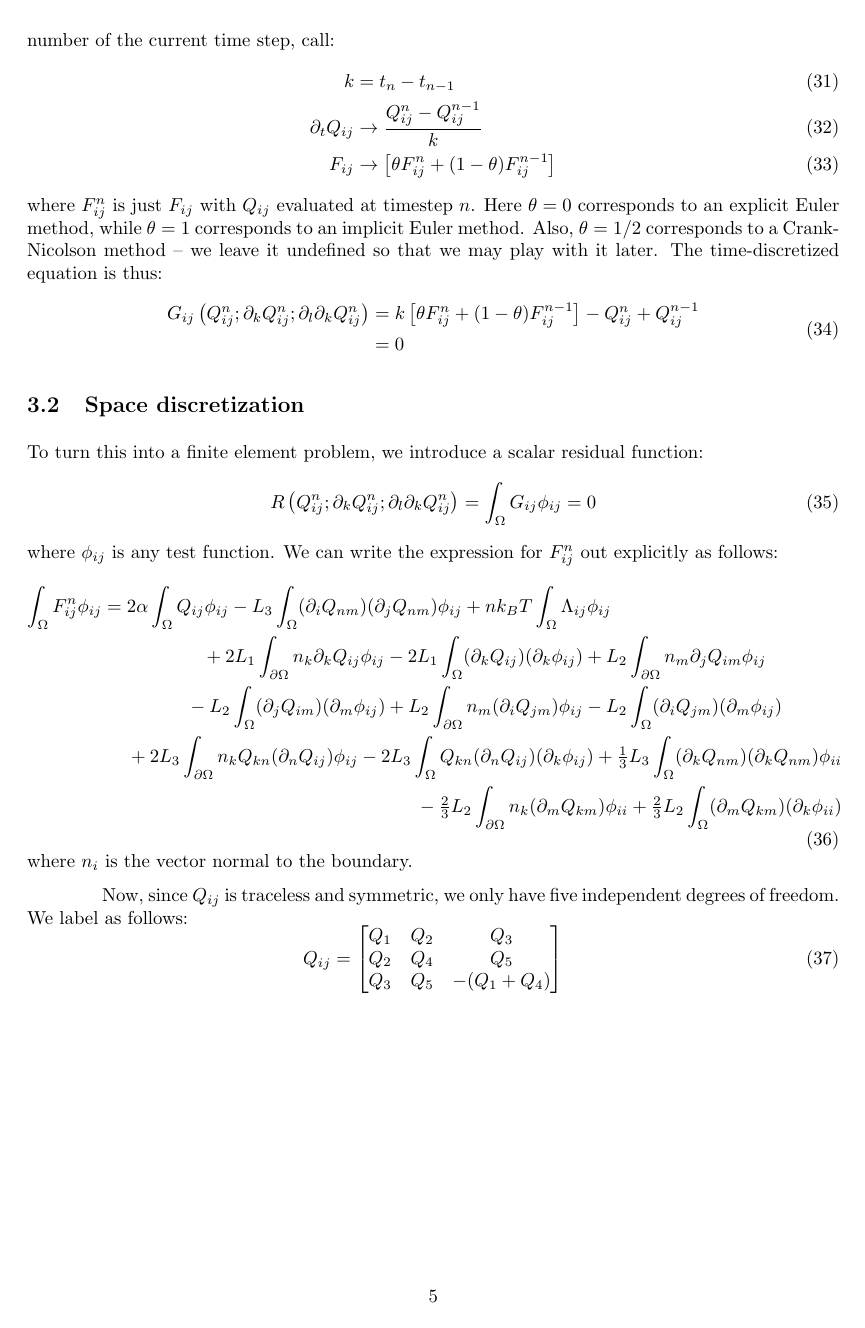
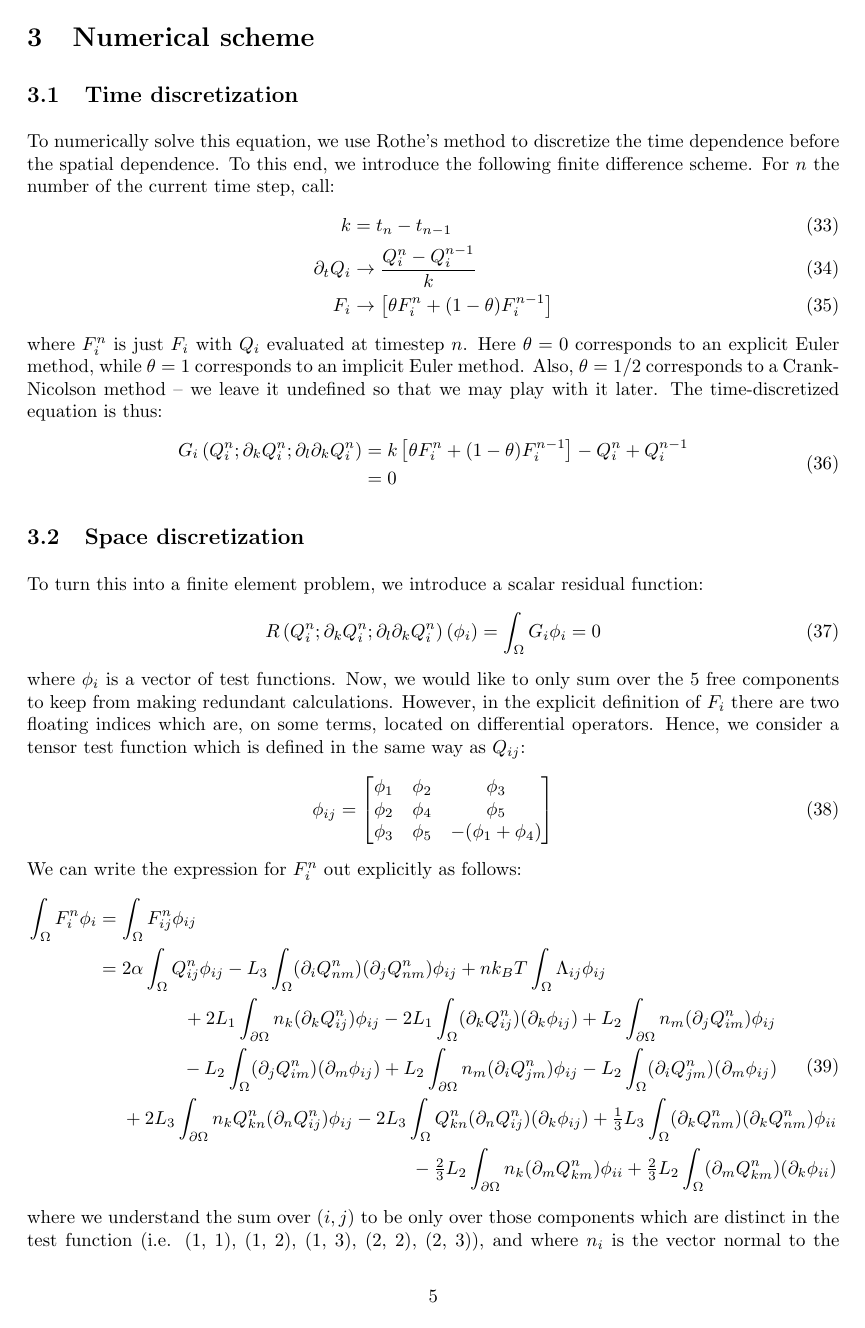
Before and after one commit to lucasmyers97/maier-saupe-lc-hydrodynamics, a LaTeX document (theory/maier-saupe-weak-form/maier-saupe-weak-form.tex): page 5 of 5 before the commit and page 5 of 6 after it. Compiled offline with pdfLaTeX.

Commit message:
finished spatial discretization piece of maier-saupe-weak-form

```diff
--- a/theory/maier-saupe-weak-form/maier-saupe-weak-form.tex
+++ b/theory/maier-saupe-weak-form/maier-saupe-weak-form.tex
@@ -327,54 +323,5 @@
-	For $n$ the number of the current time step, call:
-	\begin{align}
-		k &= t_n - t_{n - 1} \\
-		\partial_t Q_{ij} &\to \frac{Q^n_{ij} - Q^{n - 1}_{ij}}{k} \\
-		F_{ij} &\to \left[ \theta F_{ij}^n + (1 - \theta) F_{ij}^{n - 1} \right]
-	\end{align}
-	where $F^n_{ij}$ is just $F_{ij}$ with $Q_{ij}$ evaluated at timestep $n$.
-	Here $\theta = 0$ corresponds to an explicit Euler method, while $\theta = 1$ corresponds to an implicit Euler method.
-	Also, $\theta = 1/2$ corresponds to a Crank-Nicolson method -- we leave it undefined so that we may play with it later.
-	The time-discretized equation is thus:
-	\begin{equation}
-	\begin{split}
-		G_{ij} \left(Q^n_{ij} ; \partial_k Q^n_{ij} ; \partial_l \partial_k Q^n_{ij}\right)
-		&= k \left[ \theta F^n_{ij} + (1 - \theta) F^{n - 1}_{ij} \right]
-		- Q^n_{ij} + Q^{n - 1}_{ij} \\
-		&= 0
-	\end{split}
-	\end{equation}
-
-	\subsection{Space discretization}
-	To turn this into a finite element problem, we introduce a scalar residual function:
-	\begin{equation}
-		R \left(Q^n_{ij} ; \partial_k Q^n_{ij} ; \partial_l \partial_k Q^n_{ij}\right)
-		= \int_\Omega G_{ij} \phi_{ij}
-		= 0
-	\end{equation}
-	where $\phi_{ij}$ is any test function.
-	We can write the expression for $F^n_{ij}$ out explicitly as follows:
-	\begin{equation}
-		\int_\Omega F^n_{ij} \phi_{ij}
-		=
-		\begin{multlined}[t]
-			2 \alpha \int_\Omega Q_{ij} \phi_{ij}
-			- L_3 \int_\Omega (\partial_i Q_{nm})(\partial_j Q_{nm}) \phi_{ij}
-			+ n k_B T \int_\Omega \Lambda_{ij} \phi_{ij} \\
-			+ 2 L_1 \int_{\partial \Omega} n_k \partial_k Q_{ij} \phi_{ij}
-			- 2 L_1 \int_{\Omega} (\partial_k Q_{ij})(\partial_k \phi_{ij})
-			+ L_2 \int_{\partial \Omega} n_m \partial_j Q_{im} \phi_{ij} \\
-			- L_2 \int_\Omega (\partial_j Q_{im}) (\partial_m \phi_{ij})
-			+ L_2 \int_{\partial \Omega} n_m (\partial_i Q_{jm}) \phi_{ij}
-			- L_2 \int_\Omega (\partial_i Q_{jm}) (\partial_m \phi_{ij}) \\
-			+ 2 L_3 \int_{\partial \Omega} n_k Q_{kn} (\partial_n Q_{ij}) \phi_{ij}
-			- 2 L_3 \int_\Omega Q_{kn} (\partial_n Q_{ij}) (\partial_k \phi_{ij})
-			+ \tfrac13 L_3 \int_\Omega (\partial_k Q_{nm}) (\partial_k Q_{nm}) \phi_{ii} \\
-			- \tfrac23 L_2 \int_{\partial \Omega} n_k (\partial_m Q_{km}) \phi_{ii}
-			+ \tfrac23 L_2 \int_\Omega (\partial_m Q_{km}) (\partial_k \phi_{ii})
-		\end{multlined}
-	\end{equation}
-	where $n_i$ is the vector normal to the boundary.
-
-	Now, since $Q_{ij}$ is traceless and symmetric, we only have five independent degrees of freedom.
+	\subsection{Reducing degrees of freedom}
+	Since $Q_{ij}$ is traceless and symmetric, we only have five independent degrees of freedom.
 	We label as follows:
 	\begin{equation}
 	Q_{ij}
@@ -386,0 +342,68 @@
+	\section{Numerical scheme}
+	\subsection{Time discretization}
+	To numerically solve this equation, we use Rothe's method to discretize the time dependence before the spatial dependence.
+	To this end, we introduce the following finite difference scheme.
+	For $n$ the number of the current time step, call:
+	\begin{align}
+		k &= t_n - t_{n - 1} \\
+		\partial_t Q_i &\to \frac{Q^n_i - Q^{n - 1}_i}{k} \\
+		F_i &\to \left[ \theta F_i^n + (1 - \theta) F_i^{n - 1} \right]
+	\end{align}
+	where $F^n_i$ is just $F_i$ with $Q_i$ evaluated at timestep $n$.
+	Here $\theta = 0$ corresponds to an explicit Euler method, while $\theta = 1$ corresponds to an implicit Euler method.
+	Also, $\theta = 1/2$ corresponds to a Crank-Nicolson method -- we leave it undefined so that we may play with it later.
+	The time-discretized equation is thus:
+	\begin{equation}
+	\begin{split}
+		G_i \left(Q^n_i ; \partial_k Q^n_i ; \partial_l \partial_k Q^n_i\right)
+		&= k \left[ \theta F^n_i + (1 - \theta) F^{n - 1}_i \right]
+		- Q^n_i + Q^{n - 1}_i \\
+		&= 0
+	\end{split}
+	\end{equation}
+
+	\subsection{Space discretization}
+	To turn this into a finite element problem, we introduce a scalar residual function:
+	\begin{equation}
+		R \left(Q^n_i ; \partial_k Q^n_i ; \partial_l \partial_k Q^n_i\right) (\phi_i)
+		= \int_\Omega G_i \phi_i
+		= 0
+	\end{equation}
+	where $\phi_i$ is a vector of test functions.
+	Now, we would like to only sum over the 5 free components to keep from making redundant calculations.
+	However, in the explicit definition of $F_i$ there are two floating indices which are, on some terms, located on differential operators.
+	Hence, we consider a tensor test function which is defined in the same way as $Q_{ij}$:
+	\begin{equation}
+		\phi_{ij}
+		= \begin{bmatrix}
+		\phi_1 & \phi_2 & \phi_3 \\
+		\phi_2 & \phi_4 & \phi_5 \\
+		\phi_3 & \phi_5 & -(\phi_1 + \phi_4)
+		\end{bmatrix}
+	\end{equation}
+	We can write the expression for $F^n_i$ out explicitly as follows:
+	\begin{equation}
+	\begin{split}
+		\int_\Omega F^n_i \phi_i
+		&=
+		\int_\Omega F^n_{ij} \phi_{ij} \\
+		&=
+		\begin{multlined}[t]
+			2 \alpha \int_\Omega Q^n_{ij} \phi_{ij}
+			- L_3 \int_\Omega (\partial_i Q^n_{nm})(\partial_j Q^n_{nm}) \phi_{ij}
+			+ n k_B T \int_\Omega \Lambda_{ij} \phi_{ij} \\
+			+ 2 L_1 \int_{\partial \Omega} n_k (\partial_k Q^n_{ij}) \phi_{ij}
+			- 2 L_1 \int_{\Omega} (\partial_k Q^n_{ij})(\partial_k \phi_{ij})
+			+ L_2 \int_{\partial \Omega} n_m (\partial_j Q^n_{im}) \phi_{ij} \\
+			- L_2 \int_\Omega (\partial_j Q^n_{im}) (\partial_m \phi_{ij})
+			+ L_2 \int_{\partial \Omega} n_m (\partial_i Q^n_{jm}) \phi_{ij}
+			- L_2 \int_\Omega (\partial_i Q^n_{jm}) (\partial_m \phi_{ij}) \\
+			+ 2 L_3 \int_{\partial \Omega} n_k Q^n_{kn} (\partial_n Q^n_{ij}) \phi_{ij}
+			- 2 L_3 \int_\Omega Q^n_{kn} (\partial_n Q^n_{ij}) (\partial_k \phi_{ij})
+			+ \tfrac13 L_3 \int_\Omega (\partial_k Q^n_{nm}) (\partial_k Q^n_{nm}) \phi_{ii} \\
+			- \tfrac23 L_2 \int_{\partial \Omega} n_k (\partial_m Q^n_{km}) \phi_{ii}
+			+ \tfrac23 L_2 \int_\Omega (\partial_m Q^n_{km}) (\partial_k \phi_{ii})
+		\end{multlined}
+	\end{split}
+	\end{equation}
+	where we understand the sum over $(i, j)$ to be only over those components which are distinct in the test function (i.e. (1, 1), (1, 2), (1, 3), (2, 2), (2, 3)), and where $n_i$ is the vector normal to the boundary.
@@ -386,0 +416 @@
+	\begin{equation}
@@ -386,0 +424,7 @@
+			\left< \partial_j Q^n_{im} + \partial_i Q^n_{jm}, \partial_m \phi_{ij} \right>
+			- \tfrac23 \left< \partial_m Q^n_{km}, \partial_k \phi_{ij} \delta_{ij} \right>
+			\biggr] \\
+			- L_3 \biggl[
+			\left< (\partial_i Q^n_{nm}) (\partial_j Q^n_{nm}), \phi_{ij} \right>
+			+ 2 \left< Q^n_{kn} (\partial_n Q^n_i), \partial_k \phi_i \right> \\
+			- \tfrac13 \left< (\partial_k Q^n_{nm})(\partial_k Q^n_{nm}), \phi_{ij} \delta_{ij} \right>
```
Also changed, not shown: theory/maier-saupe-weak-form/maier-saupe-weak-form.pdf, theory/maier-saupe-weak-form/maier-saupe-weak-form.tex (50 more changed lines).
